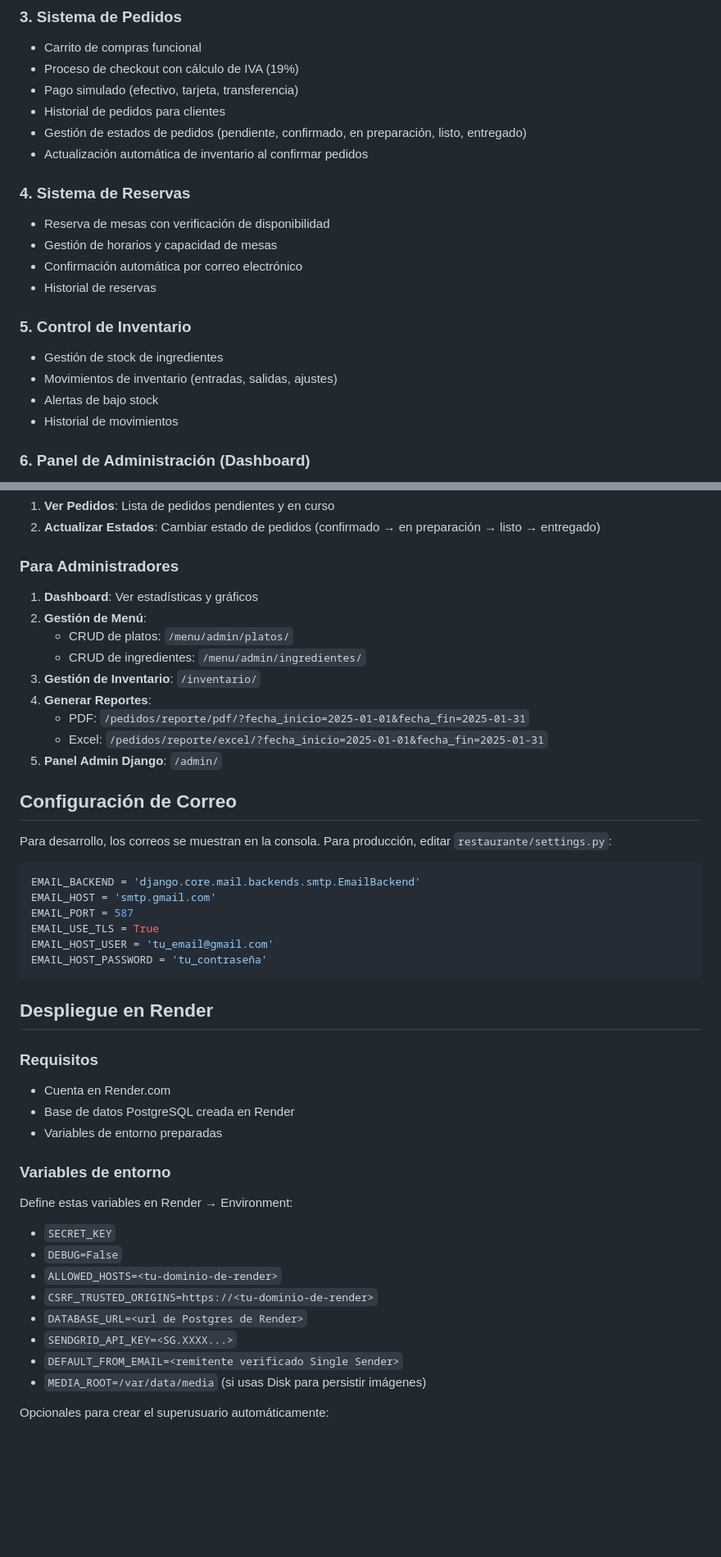
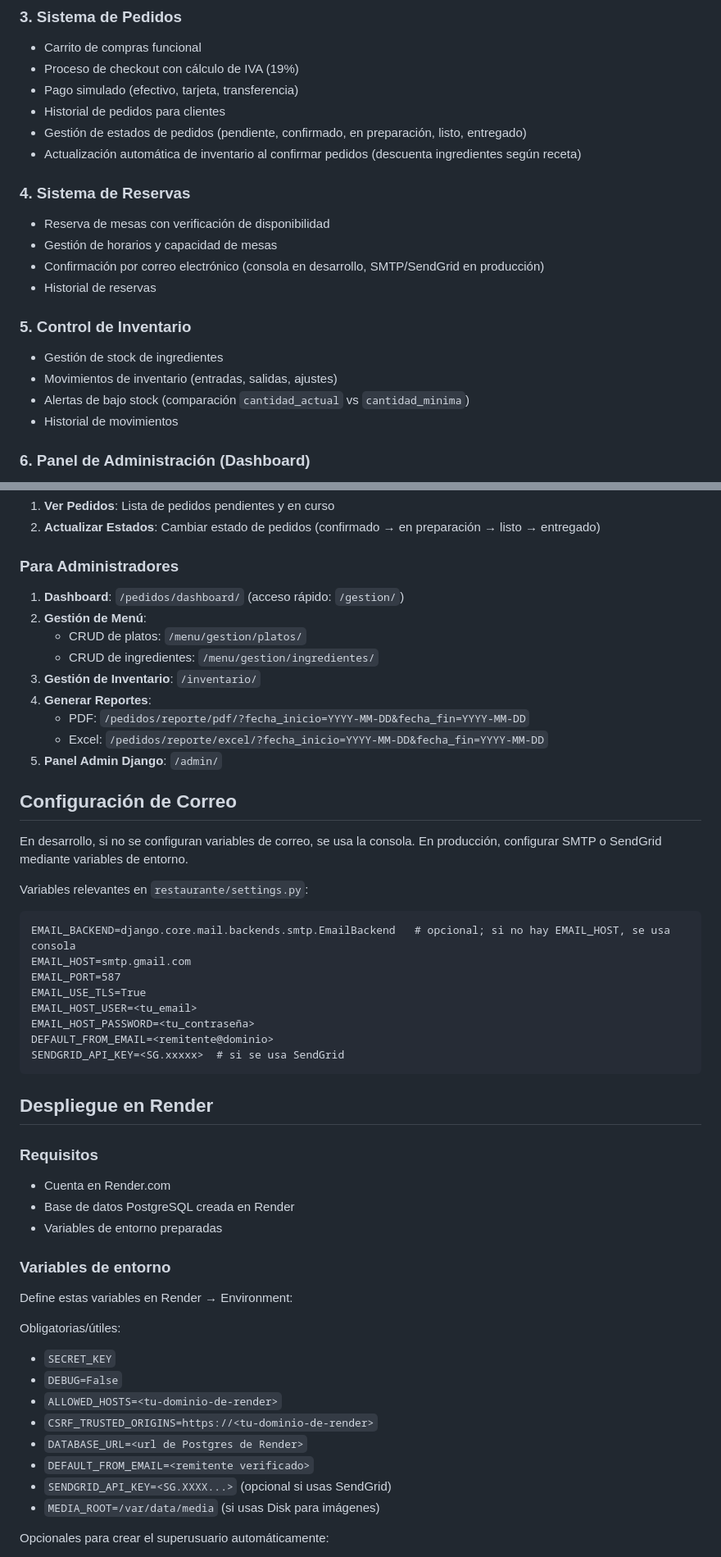
Before and after one commit to Juan-Camilo-Martinez-B/Sistema-para-restaurante, a Markdown page: README.md, 2 parts joined by grey strips. Shown: that part at 82% size. Rendered like a GitHub page; blank space fills up the shorter version.

````diff
--- a/README.md
+++ b/README.md
@@ -21,18 +21,18 @@ Sistema web completo desarrollado con Django para la gestión de pedidos, reserv
 - Pago simulado (efectivo, tarjeta, transferencia)
 - Historial de pedidos para clientes
 - Gestión de estados de pedidos (pendiente, confirmado, en preparación, listo, entregado)
-- Actualización automática de inventario al confirmar pedidos
+- Actualización automática de inventario al confirmar pedidos (descuenta ingredientes según receta)
 
 ### 4. Sistema de Reservas
 - Reserva de mesas con verificación de disponibilidad
 - Gestión de horarios y capacidad de mesas
-- Confirmación automática por correo electrónico
+- Confirmación por correo electrónico (consola en desarrollo, SMTP/SendGrid en producción)
 - Historial de reservas
 
 ### 5. Control de Inventario
 - Gestión de stock de ingredientes
 - Movimientos de inventario (entradas, salidas, ajustes)
-- Alertas de bajo stock
+- Alertas de bajo stock (comparación `cantidad_actual` vs `cantidad_minima`)
 - Historial de movimientos
 
 ### 6. Panel de Administración (Dashboard)
@@ -209,27 +213,32 @@ python manage.py runserver
 
 ### Para Administradores
 
-1. **Dashboard**: Ver estadísticas y gráficos
+1. **Dashboard**: `/pedidos/dashboard/` (acceso rápido: `/gestion/`)
 2. **Gestión de Menú**:
-   - CRUD de platos: `/menu/admin/platos/`
-   - CRUD de ingredientes: `/menu/admin/ingredientes/`
+   - CRUD de platos: `/menu/gestion/platos/`
+   - CRUD de ingredientes: `/menu/gestion/ingredientes/`
 3. **Gestión de Inventario**: `/inventario/`
 4. **Generar Reportes**:
-   - PDF: `/pedidos/reporte/pdf/?fecha_inicio=2025-01-01&fecha_fin=2025-01-31`
-   - Excel: `/pedidos/reporte/excel/?fecha_inicio=2025-01-01&fecha_fin=2025-01-31`
+   - PDF: `/pedidos/reporte/pdf/?fecha_inicio=YYYY-MM-DD&fecha_fin=YYYY-MM-DD`
+   - Excel: `/pedidos/reporte/excel/?fecha_inicio=YYYY-MM-DD&fecha_fin=YYYY-MM-DD`
 5. **Panel Admin Django**: `/admin/`
 
 ## Configuración de Correo
 
-Para desarrollo, los correos se muestran en la consola. Para producción, editar `restaurante/settings.py`:
+En desarrollo, si no se configuran variables de correo, se usa la consola.
+En producción, configurar SMTP o SendGrid mediante variables de entorno.
 
-```python
-EMAIL_BACKEND = 'django.core.mail.backends.smtp.EmailBackend'
-EMAIL_HOST = 'smtp.gmail.com'
-EMAIL_PORT = 587
-EMAIL_USE_TLS = True
-EMAIL_HOST_USER = 'tu_email@gmail.com'
-EMAIL_HOST_PASSWORD = 'tu_contraseña'
+Variables relevantes en `restaurante/settings.py`:
+
+```
+EMAIL_BACKEND=django.core.mail.backends.smtp.EmailBackend   # opcional; si no hay EMAIL_HOST, se usa consola
+EMAIL_HOST=smtp.gmail.com
+EMAIL_PORT=587
+EMAIL_USE_TLS=True
+EMAIL_HOST_USER=<tu_email>
+EMAIL_HOST_PASSWORD=<tu_contraseña>
+DEFAULT_FROM_EMAIL=<remitente@dominio>
+SENDGRID_API_KEY=<SG.xxxxx>  # si se usa SendGrid
 ```
 
 ## Despliegue en Render
@@ -244,14 +253,16 @@ EMAIL_HOST_PASSWORD = 'tu_contraseña'
 
 Define estas variables en Render → Environment:
 
+Obligatorias/útiles:
+
 - `SECRET_KEY`
 - `DEBUG=False`
 - `ALLOWED_HOSTS=<tu-dominio-de-render>`
 - `CSRF_TRUSTED_ORIGINS=https://<tu-dominio-de-render>`
 - `DATABASE_URL=<url de Postgres de Render>`
-- `SENDGRID_API_KEY=<SG.XXXX...>`
-- `DEFAULT_FROM_EMAIL=<remitente verificado Single Sender>`
-- `MEDIA_ROOT=/var/data/media` (si usas Disk para persistir imágenes)
+- `DEFAULT_FROM_EMAIL=<remitente verificado>`
+- `SENDGRID_API_KEY=<SG.XXXX...>` (opcional si usas SendGrid)
+- `MEDIA_ROOT=/var/data/media` (si usas Disk para imágenes)
 
 Opcionales para crear el superusuario automáticamente:
 
````
Also changed, not shown: other parts of README.md (+88 -37 lines).
